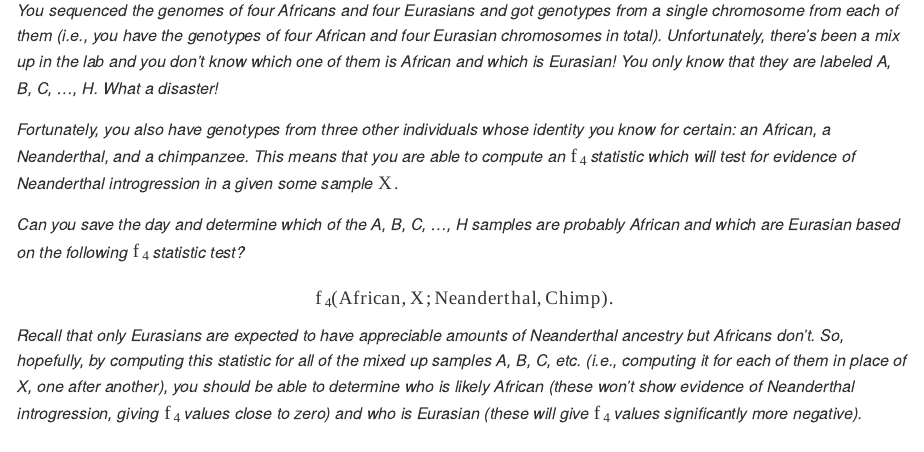
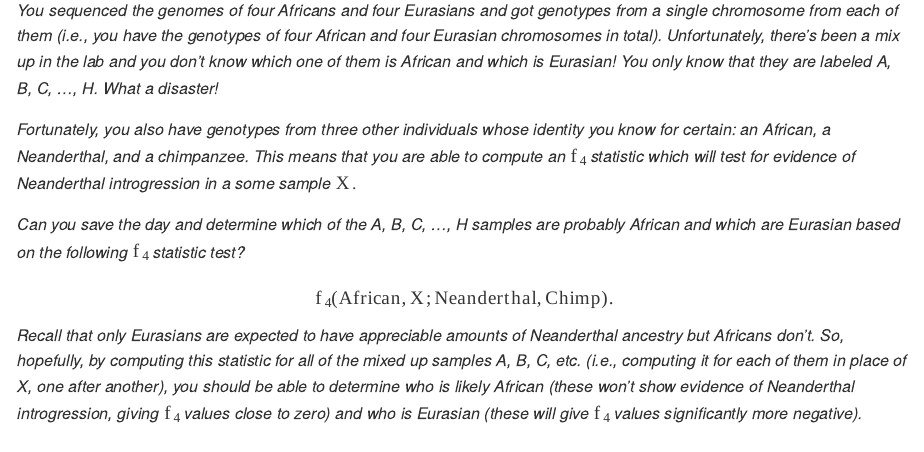
Before and after one commit to bodkan/ku-introgression2025, an R Markdown document (README.Rmd): the page in a window 1100 px wide, from 520 px down. The pictures show the output file README.html that the author committed with the source, opened offline; long lines of code are wrapped.

Commit message:
Update materials

```diff
--- a/README.Rmd
+++ b/README.Rmd
@@ -28,7 +28,7 @@ You can find the slides from the lecture [here](https://github.com/bodkan/ku-int
 
 _You sequenced the genomes of four Africans and four Eurasians and got genotypes from a single chromosome from each of them (i.e., you have the genotypes of four African and four Eurasian chromosomes in total). Unfortunately, there's been a mix up in the lab and you don't know which one of them is African and which is Eurasian! You only know that they are labeled A, B, C, ..., H. What a disaster!_
 
-_Fortunately, you also have genotypes from three other individuals whose identity you know for certain: an African, a Neanderthal, and a chimpanzee. This means that you are able to compute an_ $f_4$ _statistic which will test for evidence of Neanderthal introgression in a given some sample_ $X$.
+_Fortunately, you also have genotypes from three other individuals whose identity you know for certain: an African, a Neanderthal, and a chimpanzee. This means that you are able to compute an_ $f_4$ _statistic which will test for evidence of Neanderthal introgression in a some sample_ $X$.
 
 _Can you save the day and determine which of the A, B, C, ..., H samples are probably African and which are Eurasian based on the following_ $f_4$ _statistic test?_
 
```
Also changed, not shown: README.html, README.md, README_solutions.md.
